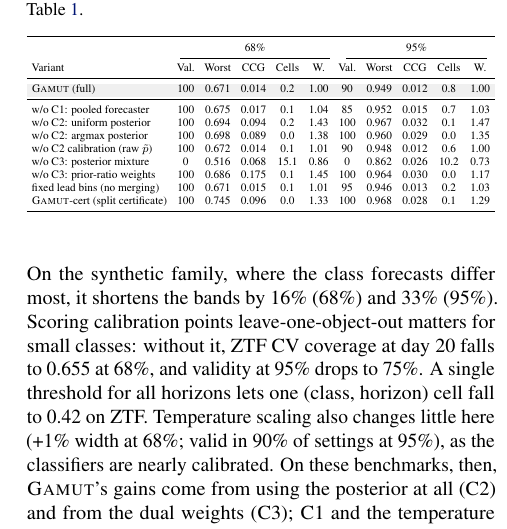
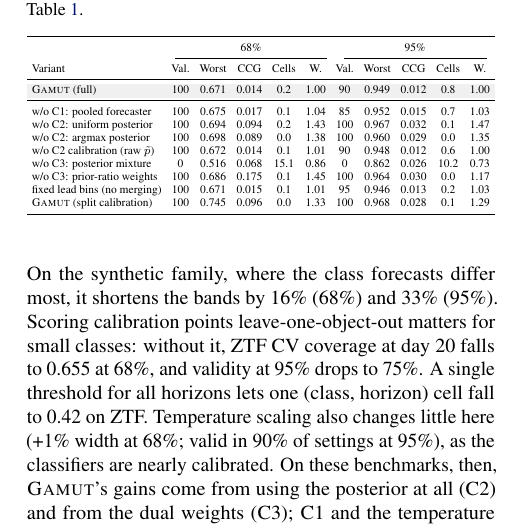
Before and after one commit to appleweiping/GAMUT, a LaTeX paper (paper/main_advisor.tex, which reads paper/tables/ablation.tex): part of one column of page 7 of 64, cut so that both start at the same text. Compiled offline with pdfLaTeX.

Commit message:
Standardize GAMUT protocol labels

```diff
--- a/paper/tables/ablation.tex
+++ b/paper/tables/ablation.tex
@@ -20,7 +20,7 @@ w/o C2 calibration (raw $\tilde p$) & 100 & 0.672 & 0.014 & 0.1 & 1.01 & 90 & 0.
 w/o C3: posterior mixture & 0 & 0.516 & 0.068 & 15.1 & 0.86 & 0 & 0.862 & 0.026 & 10.2 & 0.73 \\
 w/o C3: prior-ratio weights & 100 & 0.686 & 0.175 & 0.1 & 1.45 & 100 & 0.964 & 0.030 & 0.0 & 1.17 \\
 fixed lead bins (no merging) & 100 & 0.671 & 0.015 & 0.1 & 1.01 & 95 & 0.946 & 0.013 & 0.2 & 1.03 \\
-\gamut-cert (split certificate) & 100 & 0.745 & 0.096 & 0.0 & 1.33 & 100 & 0.968 & 0.028 & 0.1 & 1.29 \\
+\gamut{} (split calibration) & 100 & 0.745 & 0.096 & 0.0 & 1.33 & 100 & 0.968 & 0.028 & 0.1 & 1.29 \\
 \bottomrule
 \end{tabular}}
 \end{table}
```
